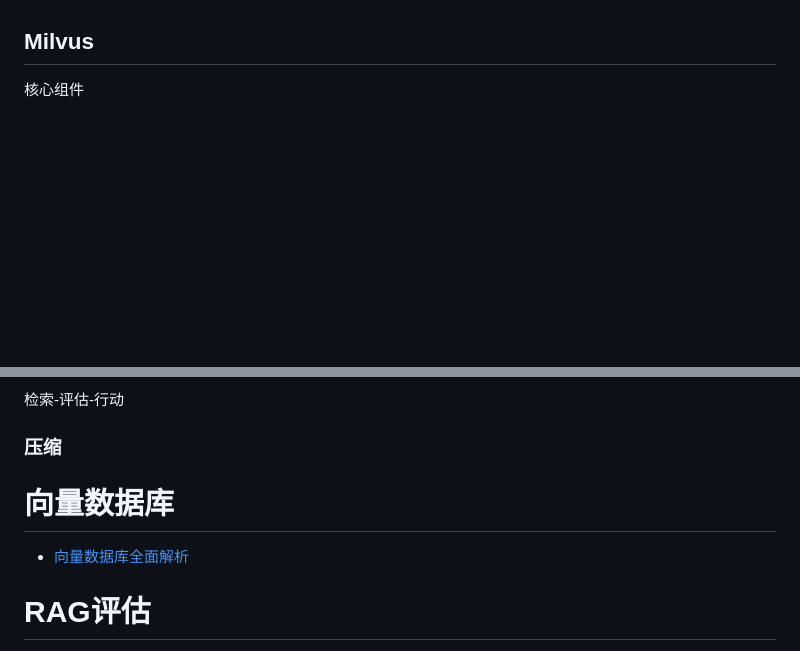
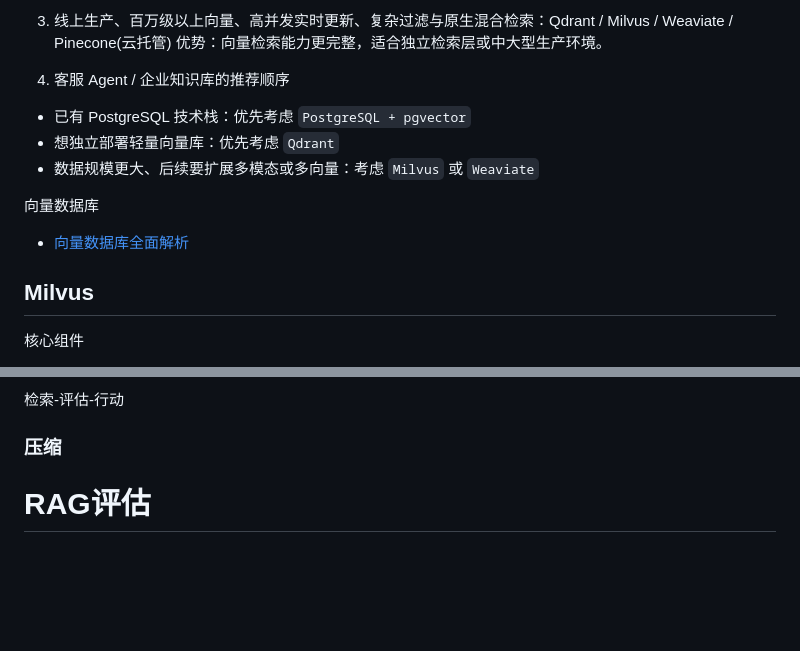
Before and after one commit to JCCGGKS/myagent, a Markdown page: template/02_RAG.md, 2 parts joined by grey strips. GitHub-like rendering; blank space fills up the shorter version.

Commit message:
docs(template): 补充 RAG 技术选型说明
完善 RAG 文档中的向量数据库对比，补充原生混合检索能力、适用场景与选型建议。

同时将第五章文档从 MVP 实现重命名为技术选型，作为后续内容整理入口。

```diff
--- a/template/02_RAG.md
+++ b/template/02_RAG.md
@@ -211,4 +220,16 @@ CLIP模型，在图文多模态领域，OpenAI的CLIP(Contrastive Language-Image
 
+3. 线上生产、百万级以上向量、高并发实时更新、复杂过滤与原生混合检索：Qdrant / Milvus / Weaviate / Pinecone(云托管)
+优势：向量检索能力更完整，适合独立检索层或中大型生产环境。
+
+4. 客服 Agent / 企业知识库的推荐顺序
++ 已有 PostgreSQL 技术栈：优先考虑 `PostgreSQL + pgvector`
++ 想独立部署轻量向量库：优先考虑 `Qdrant`
++ 数据规模更大、后续要扩展多模态或多向量：考虑 `Milvus` 或 `Weaviate`
+
+
+向量数据库
+
++ [向量数据库全面解析](https://blog.csdn.net/u014354882/article/details/159767868)
 ## Milvus
 
 核心组件
@@ -407,9 +428,7 @@ ANN利用提前构建好的索引，极速的从海量数据中找到与查询
 
 ### 压缩
 
-# 向量数据库
 
-+ [向量数据库全面解析](https://blog.csdn.net/u014354882/article/details/159767868)
 
 # RAG评估
 + 对于开发者。如何量化追踪、迭代并提升RAG应用的性能？当系统出现幻觉或答非所问时，如何快速定位问题根源
```
Also changed, not shown: other parts of template/02_RAG.md (+19 -10 lines), template/05_MVP实现.md (deleted), template/05_技术选型.md (added).
